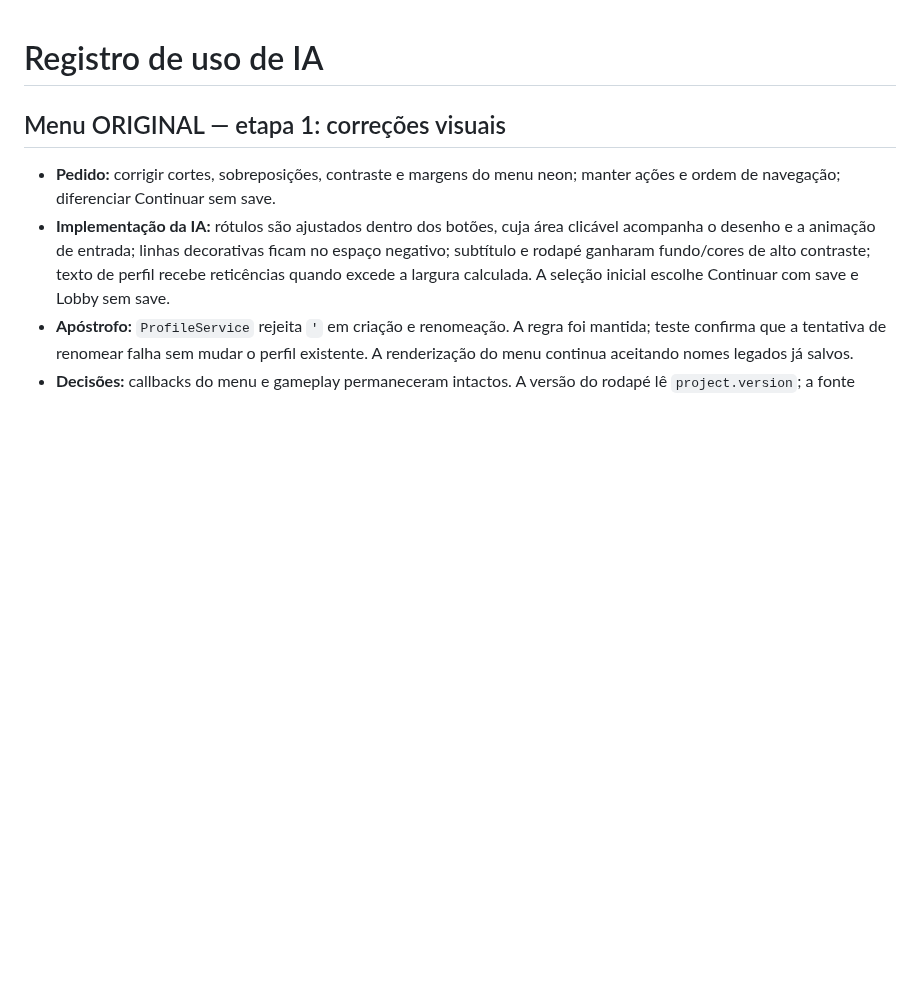
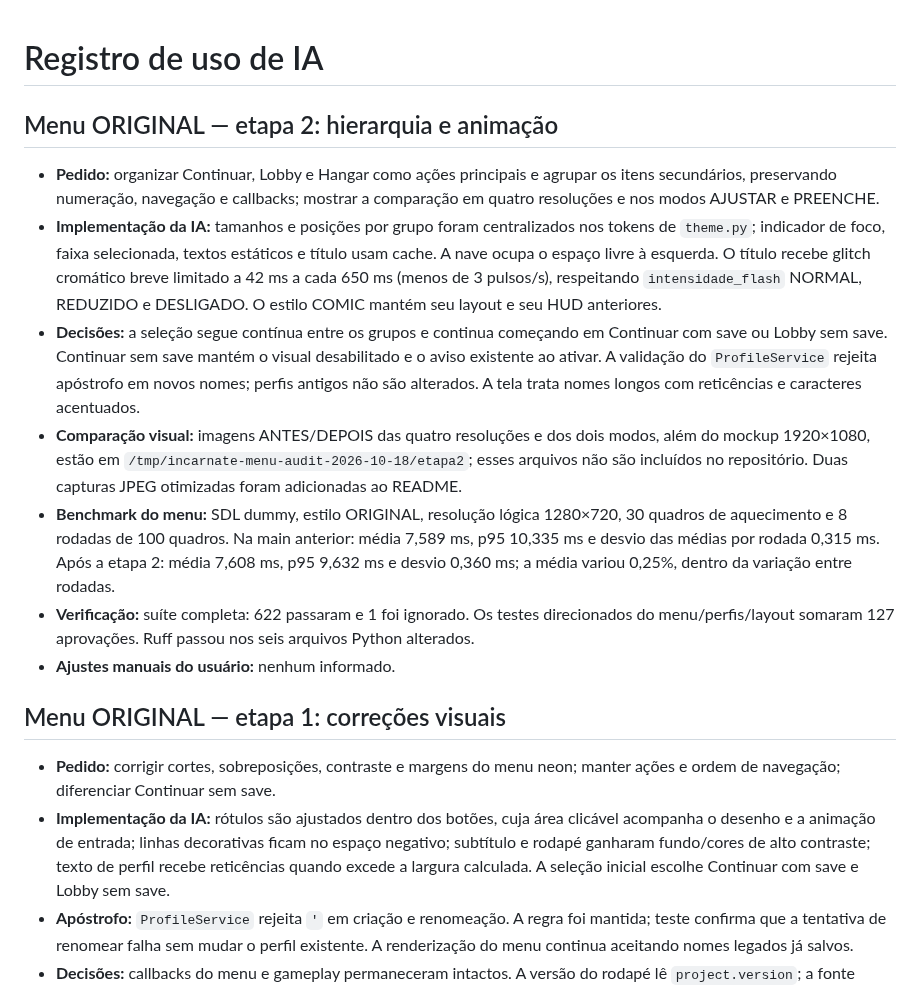
Before and after one commit to possagabriel/Trabalho-Jogos, a Markdown page: AI_USAGE.md, the part around the change. Drawn GitHub-style; blank space fills up the shorter version.

```diff
--- a/AI_USAGE.md
+++ b/AI_USAGE.md
@@ -1,4 +1,34 @@
 # Registro de uso de IA
+
+## Menu ORIGINAL — etapa 2: hierarquia e animação
+
+- **Pedido:** organizar Continuar, Lobby e Hangar como ações principais e agrupar
+  os itens secundários, preservando numeração, navegação e callbacks; mostrar a
+  comparação em quatro resoluções e nos modos AJUSTAR e PREENCHE.
+- **Implementação da IA:** tamanhos e posições por grupo foram centralizados nos
+  tokens de `theme.py`; indicador de foco, faixa selecionada, textos estáticos e
+  título usam cache. A nave ocupa o espaço livre à esquerda. O título recebe
+  glitch cromático breve limitado a 42 ms a cada 650 ms (menos de 3 pulsos/s),
+  respeitando `intensidade_flash` NORMAL, REDUZIDO e DESLIGADO. O estilo COMIC
+  mantém seu layout e seu HUD anteriores.
+- **Decisões:** a seleção segue contínua entre os grupos e continua começando em
+  Continuar com save ou Lobby sem save. Continuar sem save mantém o visual
+  desabilitado e o aviso existente ao ativar. A validação do `ProfileService`
+  rejeita apóstrofo em novos nomes; perfis antigos não são alterados. A tela
+  trata nomes longos com reticências e caracteres acentuados.
+- **Comparação visual:** imagens ANTES/DEPOIS das quatro resoluções e dos dois
+  modos, além do mockup 1920×1080, estão em
+  `/tmp/incarnate-menu-audit-2026-10-18/etapa2`; esses arquivos não são incluídos
+  no repositório. Duas capturas JPEG otimizadas foram adicionadas ao README.
+- **Benchmark do menu:** SDL dummy, estilo ORIGINAL, resolução lógica 1280×720,
+  30 quadros de aquecimento e 8 rodadas de 100 quadros. Na main anterior: média
+  7,589 ms, p95 10,335 ms e desvio das médias por rodada 0,315 ms. Após a etapa
+  2: média 7,608 ms, p95 9,632 ms e desvio 0,360 ms; a média variou 0,25%, dentro
+  da variação entre rodadas.
+- **Verificação:** suíte completa: 622 passaram e 1 foi ignorado. Os testes
+  direcionados do menu/perfis/layout somaram 127 aprovações. Ruff passou nos seis
+  arquivos Python alterados.
+- **Ajustes manuais do usuário:** nenhum informado.
 
 ## Menu ORIGINAL — etapa 1: correções visuais
 
```
Also changed, not shown: CHANGELOG.md (+10 -0 lines), README.md (+2 -0 lines), docs/screenshots/menu-original-1920.jpg (added), docs/screenshots/menu-original-ultrawide.jpg (added), 6 other files.
